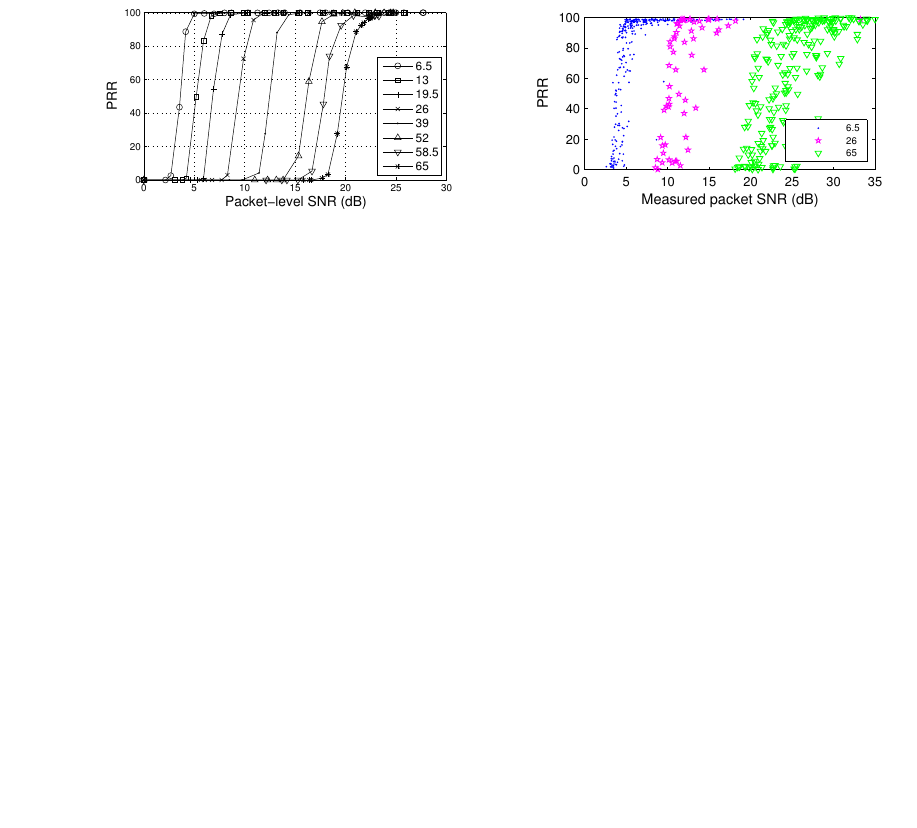
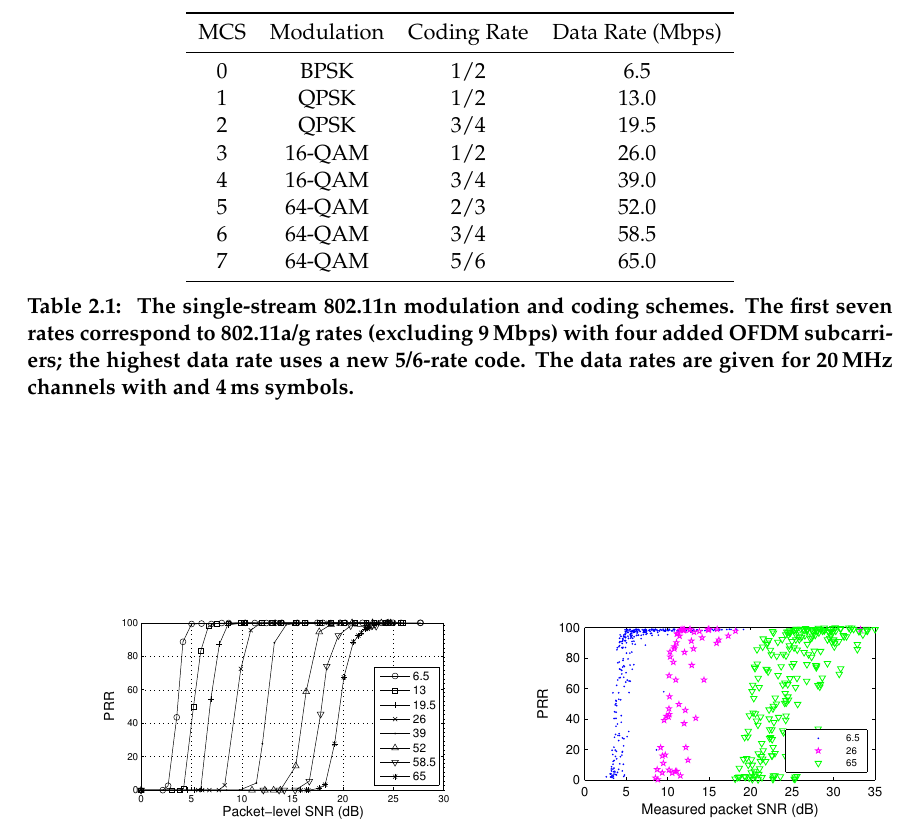
Before and after one commit to dhalperi/thesis, a LaTeX thesis (dhalperi_thesis.tex, which reads background.tex): part of page 24 of 79, cut at the place of the change, the shorter picture padded with empty space. Compiled offline with pdfLaTeX.

Commit message:
background: add MCS table
Signed-off-by: Daniel Halperin <dhalperi@cs.washington.edu>

```diff
--- a/background.tex
+++ b/background.tex
@@ -7,6 +7,26 @@
 \cleardoublepage
 \chapter{Background}
 \label{chap:background}
+
+\begin{table}
+\centering
+%\footnotesize
+\begin{tabular}{cccc}
+\toprule
+MCS & Modulation & Coding Rate & Data Rate (Mbps) \\
+\midrule
+0 & BPSK & 1/2 & 6.5 \\
+1 & QPSK & 1/2 & 13.0\\
+2 & QPSK & 3/4 & 19.5\\
+3 & 16-QAM & 1/2 & 26.0\\
+4 & 16-QAM & 3/4 & 39.0\\
+5 & 64-QAM & 2/3 & 52.0\\
+6 & 64-QAM & 3/4 & 58.5\\
+7 & 64-QAM & 5/6 & 65.0\\
+\bottomrule
+\end{tabular}
+\caption[The 802.11n single-stream rates.]{\label{tab:siso_mcs} The single-stream 802.11n modulation and coding schemes. The first seven rates correspond to 802.11a/g rates (excluding 9\Mbps) with four added OFDM subcarriers; the highest data rate uses a new 5/6-rate code. The data rates are given for 20\MHz channels with and 4\ms symbols.}
+\end{table}
 
 \section{Motivation: Inadequacy of RSSI}
 \begin{figure}[t]
```
